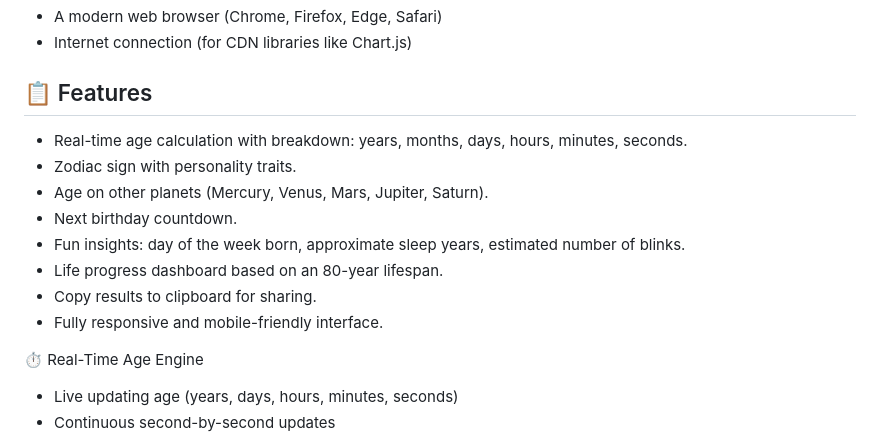
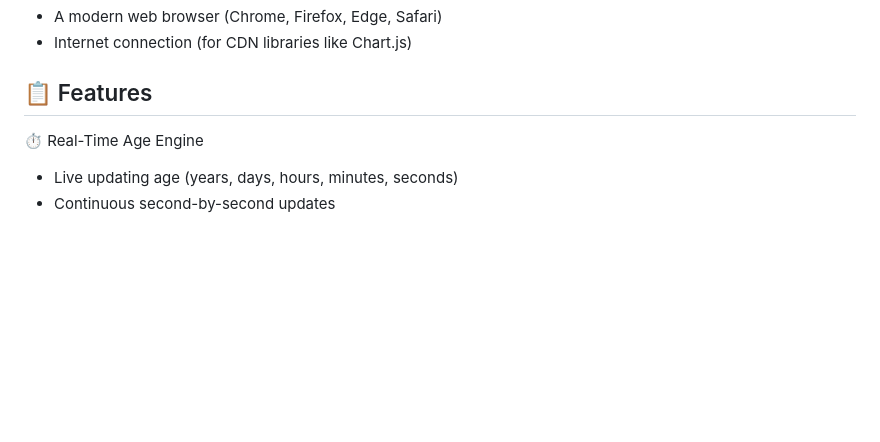
Before and after one commit to yvonnesarah/Age-Calculator, a Markdown page: README.md, the part around one of its changes. Drawn GitHub-style; blank space fills up the shorter version.

```diff
--- a/README.md
+++ b/README.md
@@ -17,15 +17,6 @@ Built using HTML, CSS, and JavaScript, this app is fully responsive and optimize
 * Internet connection (for CDN libraries like Chart.js)
 
 ## 📋 Features
-* Real-time age calculation with breakdown: years, months, days, hours, minutes, seconds.
-* Zodiac sign with personality traits.
-* Age on other planets (Mercury, Venus, Mars, Jupiter, Saturn).
-* Next birthday countdown.
-* Fun insights: day of the week born, approximate sleep years, estimated number of blinks.
-* Life progress dashboard based on an 80-year lifespan.
-* Copy results to clipboard for sharing.
-* Fully responsive and mobile-friendly interface.
-
 ⏱ Real-Time Age Engine
 * Live updating age (years, days, hours, minutes, seconds)
 * Continuous second-by-second updates
```
Also changed, not shown: other parts of README.md (+4 -23 lines).
